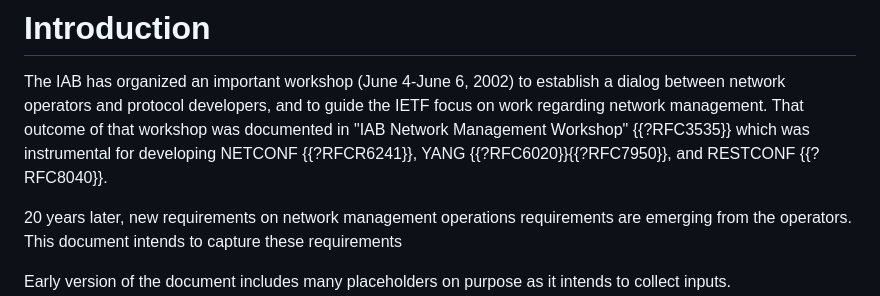
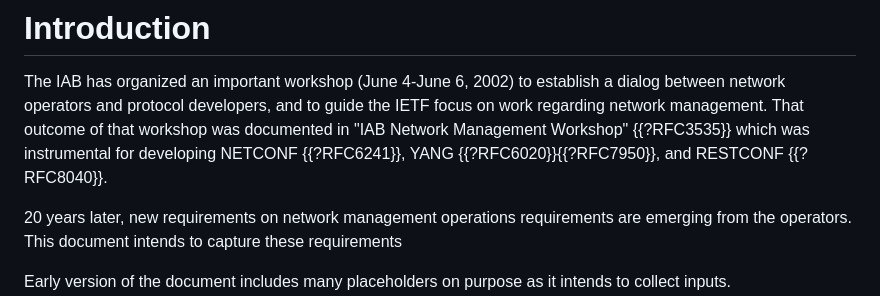
Before and after one commit to xiechf974/rfc3535-20years-later, a Markdown page: draft-boucadair-rfc3535-20years-later.md, the part around the change. GitHub-like rendering.

```diff
--- a/draft-boucadair-rfc3535-20years-later.md
+++ b/draft-boucadair-rfc3535-20years-later.md
@@ -49,7 +49,7 @@ to establish a dialog between network operators and
 protocol developers, and to guide the IETF focus on work
 regarding network management.  That outcome of that workshop
 was documented in "IAB Network Management Workshop" {{?RFC3535}}
-which was instrumental for developing NETCONF {{?RFCR6241}}, YANG {{?RFC6020}}{{?RFC7950}}, and RESTCONF {{?RFC8040}}.
+which was instrumental for developing NETCONF {{?RFC6241}}, YANG {{?RFC6020}}{{?RFC7950}}, and RESTCONF {{?RFC8040}}.
 
 20 years later, new requirements on network management operations requirements are emerging from the operators. This document intends to capture these requirements
 
```
